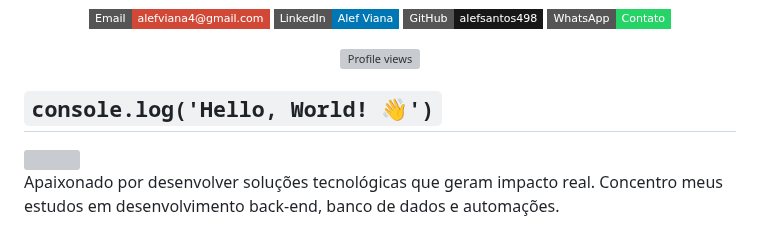
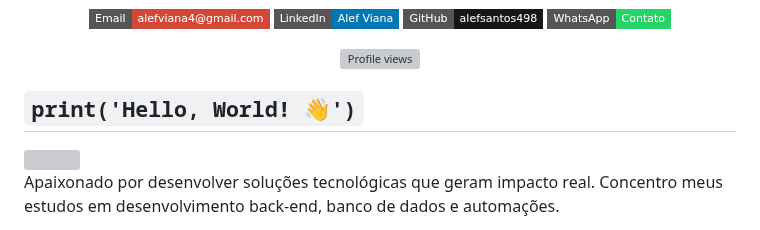
Before and after one commit to alefsantos498/alefsantos498, a Markdown page: README.md, the part around the change. GitHub-like rendering; badges without logos; grey boxes are pictures that could not be loaded.

```diff
--- a/README.md
+++ b/README.md
@@ -17,7 +17,7 @@
   <img src="https://komarev.com/ghpvc/?username=alefsantos498&style=flat-square&color=blue" alt="Profile views"/>
 </p>
 
-## `console.log('Hello, World! 👋')`
+## `print('Hello, World! 👋')`
 
 <img align="right" width="300px" src="https://media.giphy.com/media/qgQUggAC3Pfv687qPC/giphy.gif"/>
 
```
